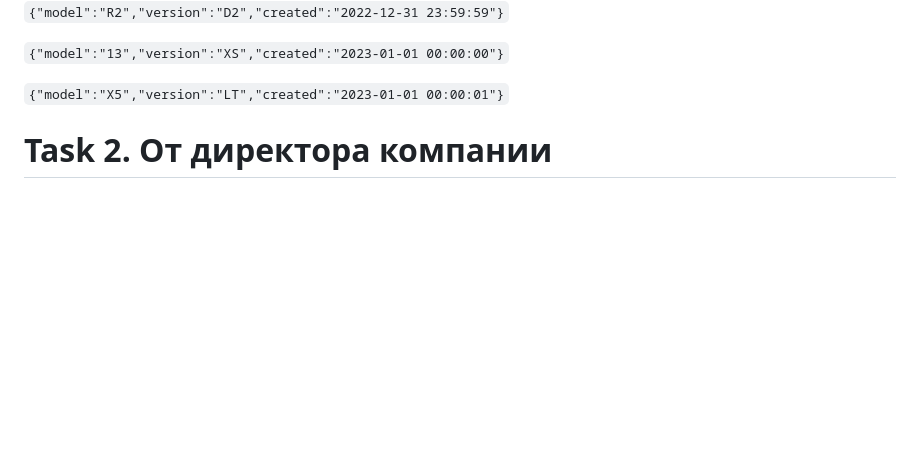
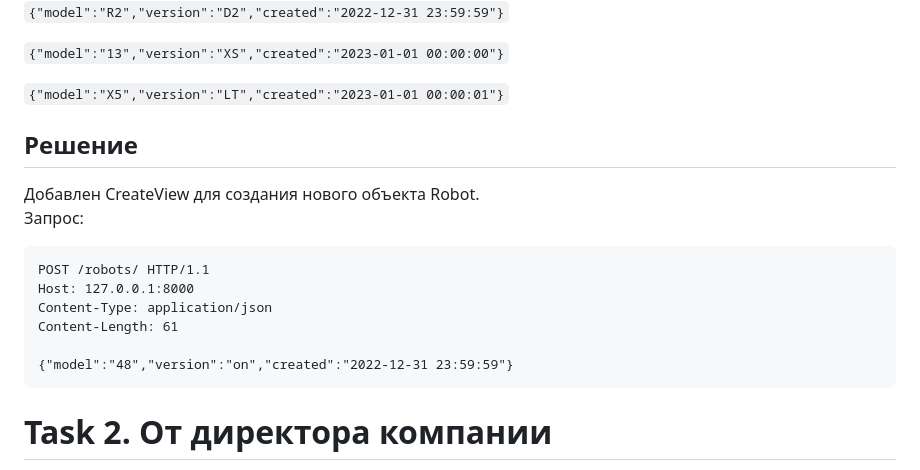
Before and after one commit to JxSol/latigidstb_test, a Markdown page: tasks.md, the part around the change. GitHub-like rendering; blank space fills up the shorter version.

Commit message:
docs(tasks.md): add solution for Task 1

````diff
--- a/tasks.md
+++ b/tasks.md
@@ -13,6 +13,18 @@ _**Примечание от старшего технического спец
 ```{"model":"13","version":"XS","created":"2023-01-01 00:00:00"}```
 
 ```{"model":"X5","version":"LT","created":"2023-01-01 00:00:01"}```
+
+## Решение
+Добавлен CreateView для создания нового объекта Robot. <br>
+Запрос:
+```http
+POST /robots/ HTTP/1.1
+Host: 127.0.0.1:8000
+Content-Type: application/json
+Content-Length: 61
+
+{"model":"48","version":"on","created":"2022-12-31 23:59:59"}
+```
 
 
 # Task 2. От директора компании
````
